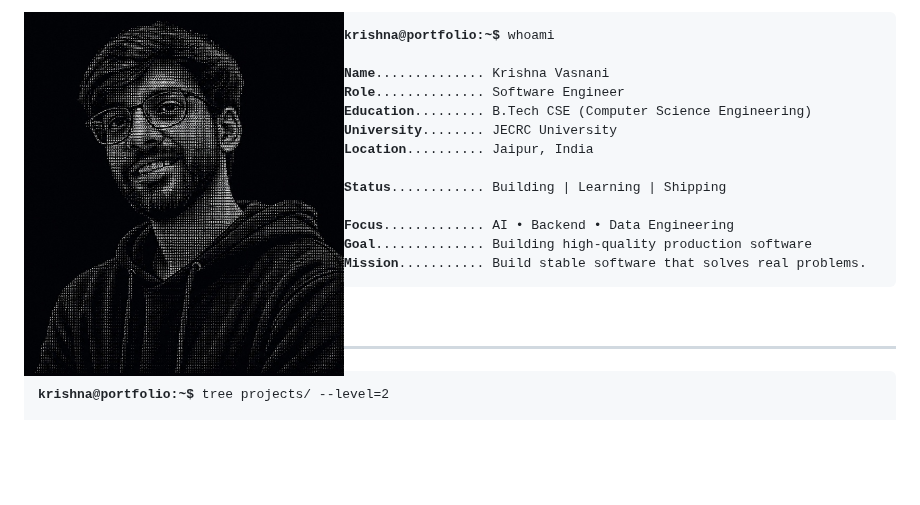
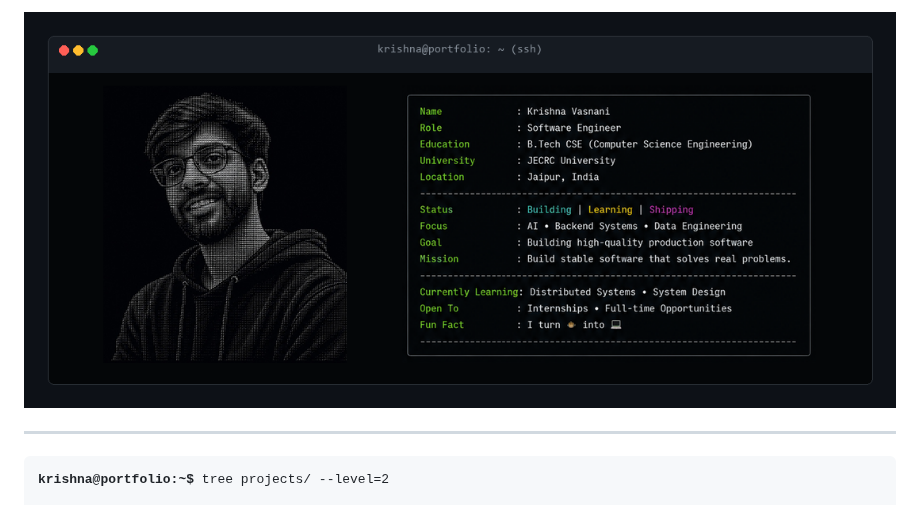
Before and after one commit to krishnavasnani07/krishnavasnani07, a Markdown page: README.md, the part around the change. GitHub-like rendering; pictures changed too: assets/profile.jpg (deleted), assets/terminal_hero.png (added); blank space fills up the shorter version.

Commit message:
Merge profile picture and bio screenshot into a unified terminal window hero image

```diff
--- a/README.md
+++ b/README.md
@@ -1,23 +1,6 @@
-<!-- Terminal Simulation Header -->
-<img src="assets/profile.jpg" align="left" width="320" style="margin-right: 25px; margin-bottom: 20px; border-radius: 4px; display: block;"/>
-
-<pre>
-<b>krishna@portfolio:~$</b> whoami
-
-<b>Name</b>.............. Krishna Vasnani
-<b>Role</b>.............. Software Engineer
-<b>Education</b>......... B.Tech CSE (Computer Science Engineering)
-<b>University</b>........ JECRC University
-<b>Location</b>.......... Jaipur, India
-
-<b>Status</b>............ Building | Learning | Shipping
-
-<b>Focus</b>............. AI • Backend • Data Engineering
-<b>Goal</b>.............. Building high-quality production software
-<b>Mission</b>........... Build stable software that solves real problems.
-</pre>
-
-<br clear="left"/>
+<p align="center">
+  <img src="assets/terminal_hero.png" width="100%" alt="Krishna Vasnani - Portfolio Terminal"/>
+</p>
 
 ---
 
```
